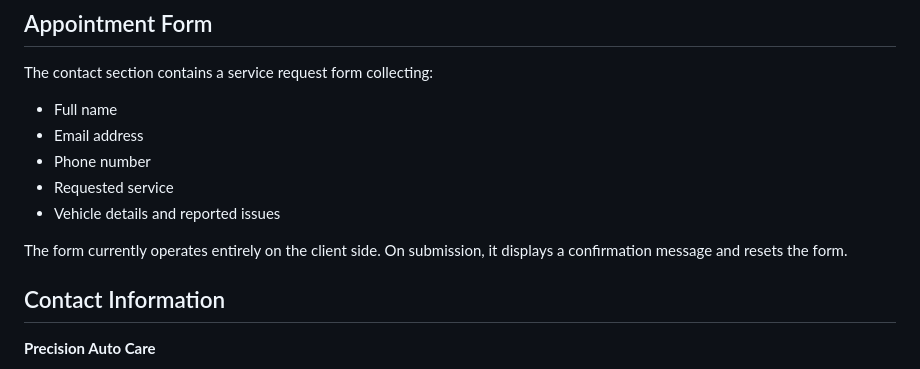
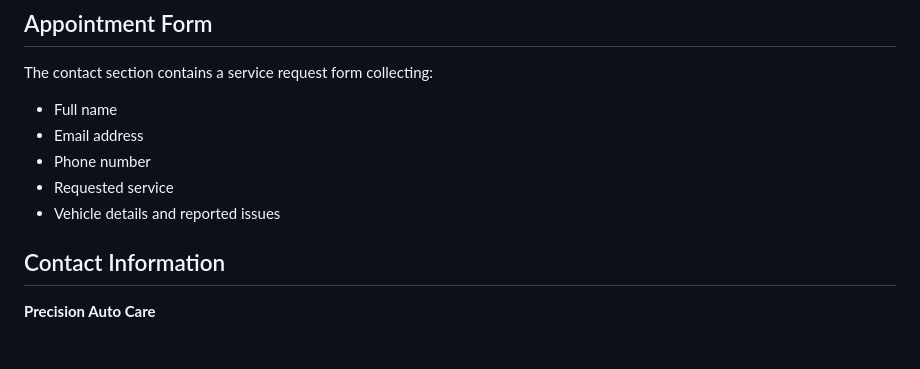
Before and after one commit to melsetionsi-cell/my-garage, a Markdown page: README.md, the part around the change. Drawn GitHub-style; blank space fills up the shorter version.

```diff
--- a/README.md
+++ b/README.md
@@ -111,7 +111,7 @@ The contact section contains a service request form collecting:
 - Requested service
 - Vehicle details and reported issues
 
-The form currently operates entirely on the client side. On submission, it displays a confirmation message and resets the form.
+
 
 ## Contact Information
 
```
